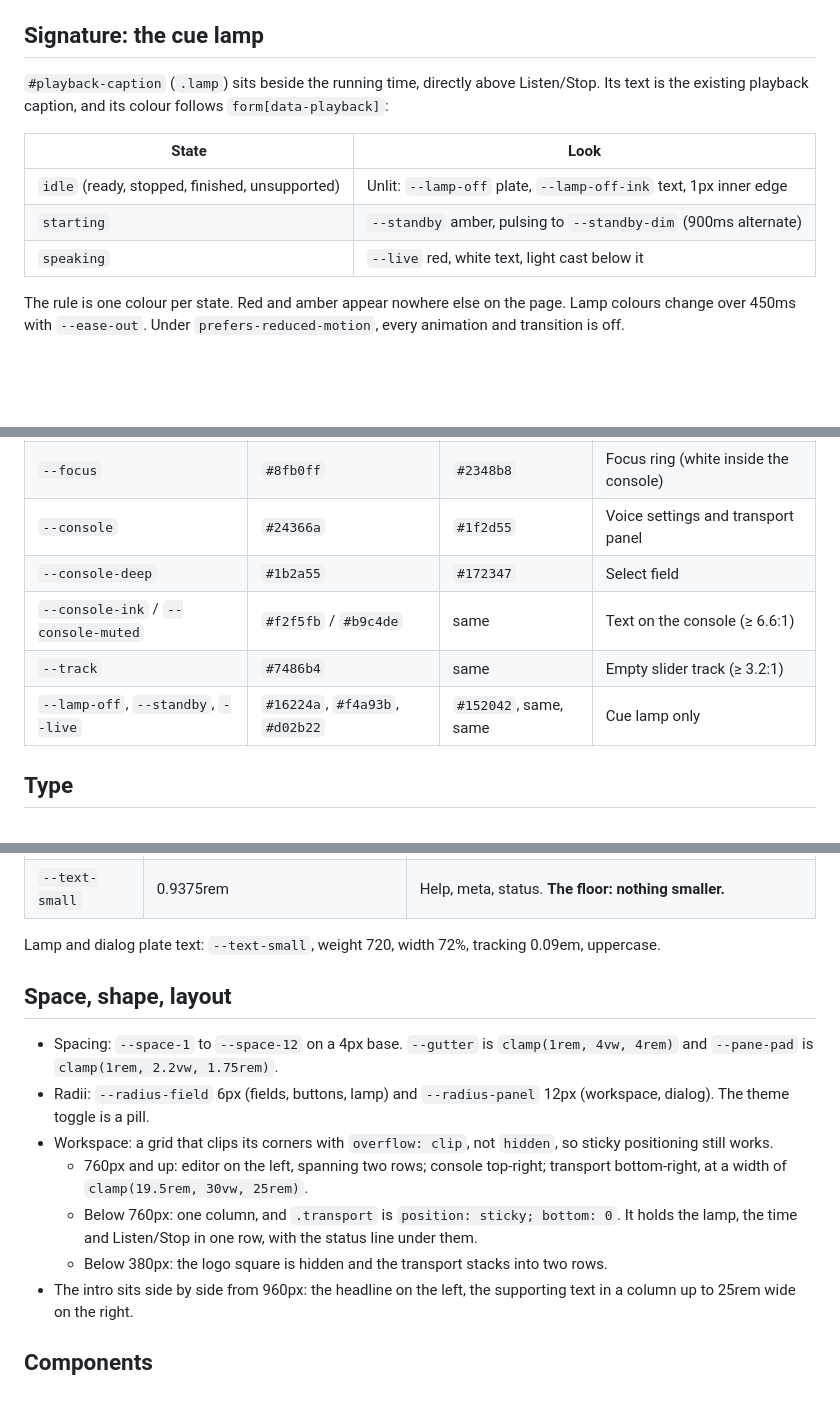
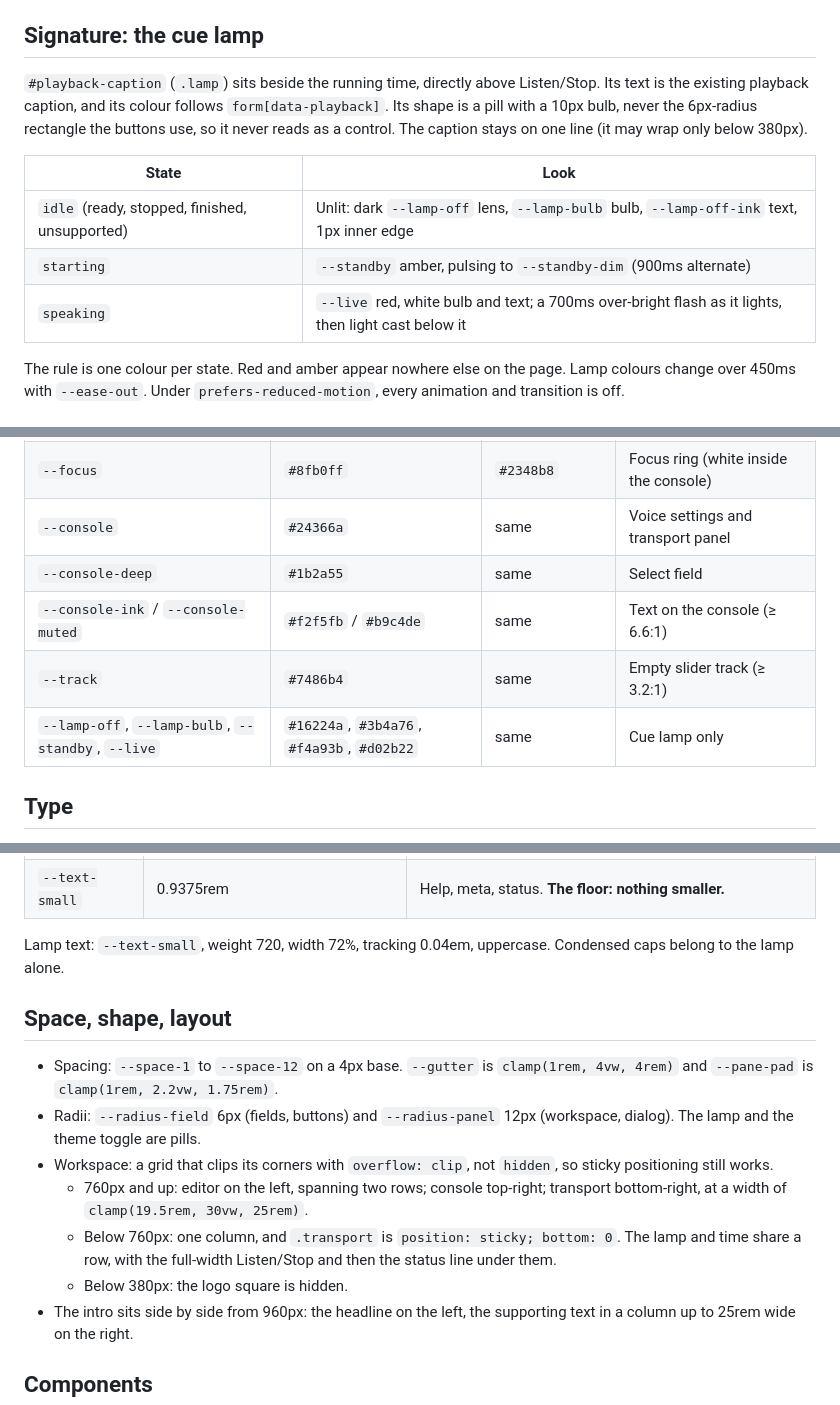
Before and after one commit to AdamDruszad/text-to-speech-converter, a Markdown page: DESIGN.md, 3 parts joined by grey strips. Drawn GitHub-style; blank space fills up the shorter version.

```diff
--- a/DESIGN.md
+++ b/DESIGN.md
@@ -4,13 +4,14 @@ The page is a working tool, and its visual world is a radio studio. A voice read
 
 ## Signature: the cue lamp
 
-`#playback-caption` (`.lamp`) sits beside the running time, directly above Listen/Stop. Its text is the existing playback caption, and its colour follows `form[data-playback]`:
+`#playback-caption` (`.lamp`) sits beside the running time, directly above Listen/Stop. Its text is the existing playback caption, and its colour follows `form[data-playback]`. Its shape is a pill with a 10px bulb, never the 6px-radius rectangle the buttons use, so it never reads as a control. The caption stays on one line (it may wrap only below 380px).
+
 
 | State | Look |
 |-------|------|
-| `idle` (ready, stopped, finished, unsupported) | Unlit: `--lamp-off` plate, `--lamp-off-ink` text, 1px inner edge |
+| `idle` (ready, stopped, finished, unsupported) | Unlit: dark `--lamp-off` lens, `--lamp-bulb` bulb, `--lamp-off-ink` text, 1px inner edge |
 | `starting` | `--standby` amber, pulsing to `--standby-dim` (900ms alternate) |
-| `speaking` | `--live` red, white text, light cast below it |
+| `speaking` | `--live` red, white bulb and text; a 700ms over-bright flash as it lights, then light cast below it |
 
 The rule is one colour per state. Red and amber appear nowhere else on the page. Lamp colours change over 450ms with `--ease-out`. Under `prefers-reduced-motion`, every animation and transition is off.
 
@@ -28,11 +29,11 @@ Light and dark themes are set by `html[data-theme]`, which an inline head script
 | `--line` / `--line-strong` | `#243049` / `#3a4766` | `#d3d9e4` / `#b5bfd0` | Hairlines, panel border |
 | `--accent-text` | `#9db4f0` | `#26407f` | Second headline line, wordmark dot |
 | `--focus` | `#8fb0ff` | `#2348b8` | Focus ring (white inside the console) |
-| `--console` | `#24366a` | `#1f2d55` | Voice settings and transport panel |
-| `--console-deep` | `#1b2a55` | `#172347` | Select field |
+| `--console` | `#24366a` | same | Voice settings and transport panel |
+| `--console-deep` | `#1b2a55` | same | Select field |
 | `--console-ink` / `--console-muted` | `#f2f5fb` / `#b9c4de` | same | Text on the console (≥ 6.6:1) |
 | `--track` | `#7486b4` | same | Empty slider track (≥ 3.2:1) |
-| `--lamp-off`, `--standby`, `--live` | `#16224a`, `#f4a93b`, `#d02b22` | `#152042`, same, same | Cue lamp only |
+| `--lamp-off`, `--lamp-bulb`, `--standby`, `--live` | `#16224a`, `#3b4a76`, `#f4a93b`, `#d02b22` | same | Cue lamp only |
 
 ## Type
 
@@ -49,16 +50,16 @@ One family: **Archivo** (variable, weight 100–900, width 62–125%), self-host
 | `--text-body` | 1rem | Select, base |
 | `--text-small` | 0.9375rem | Help, meta, status. **The floor: nothing smaller.** |
 
-Lamp and dialog plate text: `--text-small`, weight 720, width 72%, tracking 0.09em, uppercase.
+Lamp text: `--text-small`, weight 720, width 72%, tracking 0.04em, uppercase. Condensed caps belong to the lamp alone.
 
 ## Space, shape, layout
 
 - Spacing: `--space-1` to `--space-12` on a 4px base. `--gutter` is `clamp(1rem, 4vw, 4rem)` and `--pane-pad` is `clamp(1rem, 2.2vw, 1.75rem)`.
-- Radii: `--radius-field` 6px (fields, buttons, lamp) and `--radius-panel` 12px (workspace, dialog). The theme toggle is a pill.
+- Radii: `--radius-field` 6px (fields, buttons) and `--radius-panel` 12px (workspace, dialog). The lamp and the theme toggle are pills.
 - Workspace: a grid that clips its corners with `overflow: clip`, not `hidden`, so sticky positioning still works.
   - 760px and up: editor on the left, spanning two rows; console top-right; transport bottom-right, at a width of `clamp(19.5rem, 30vw, 25rem)`.
-  - Below 760px: one column, and `.transport` is `position: sticky; bottom: 0`. It holds the lamp, the time and Listen/Stop in one row, with the status line under them.
-  - Below 380px: the logo square is hidden and the transport stacks into two rows.
+  - Below 760px: one column, and `.transport` is `position: sticky; bottom: 0`. The lamp and time share a row, with the full-width Listen/Stop and then the status line under them.
+  - Below 380px: the logo square is hidden.
 - The intro sits side by side from 960px: the headline on the left, the supporting text in a column up to 25rem wide on the right.
 
 ## Components
```
Also changed, not shown: AUDIT.md (+4 -3 lines).
